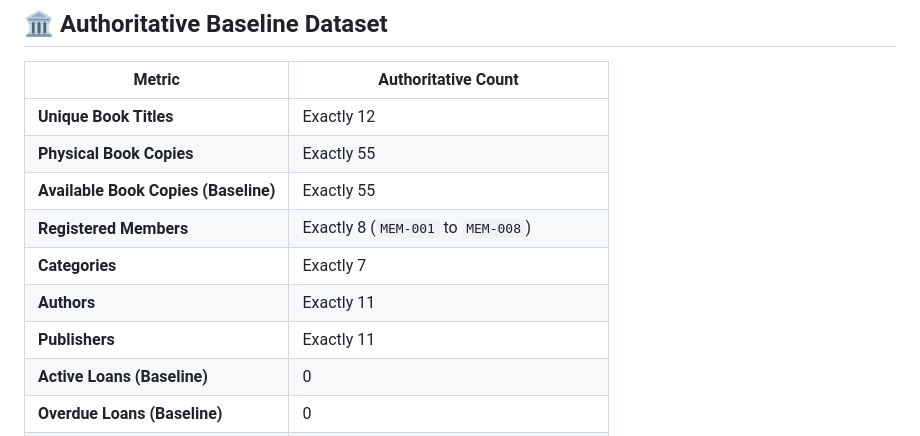
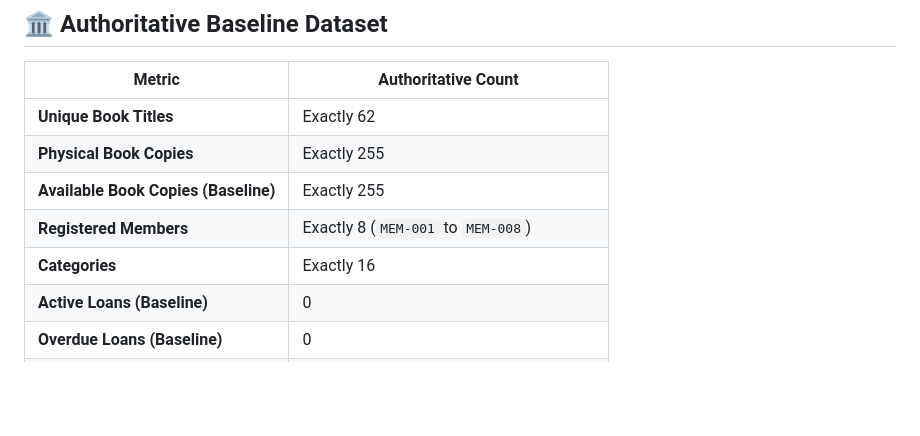
Before and after one commit to akhilesh99319-dev/digital-librarian, a Markdown page: README.md, the part around the change. GitHub-like rendering; blank space fills up the shorter version.

Commit message:
docs: update baseline dataset specification to authoritative 62-book / 16-category release

```diff
--- a/README.md
+++ b/README.md
@@ -75,13 +75,11 @@ A clean, modern, robust, and production-ready Library Management System built wi
 
 | Metric | Authoritative Count |
 |---|---|
-| **Unique Book Titles** | Exactly 12 |
-| **Physical Book Copies** | Exactly 55 |
-| **Available Book Copies (Baseline)** | Exactly 55 |
+| **Unique Book Titles** | Exactly 62 |
+| **Physical Book Copies** | Exactly 255 |
+| **Available Book Copies (Baseline)** | Exactly 255 |
 | **Registered Members** | Exactly 8 (`MEM-001` to `MEM-008`) |
-| **Categories** | Exactly 7 |
-| **Authors** | Exactly 11 |
-| **Publishers** | Exactly 11 |
+| **Categories** | Exactly 16 |
 | **Active Loans (Baseline)** | 0 |
 | **Overdue Loans (Baseline)** | 0 |
 | **Pending Fines (Baseline)** | ₹0.00 |
```
